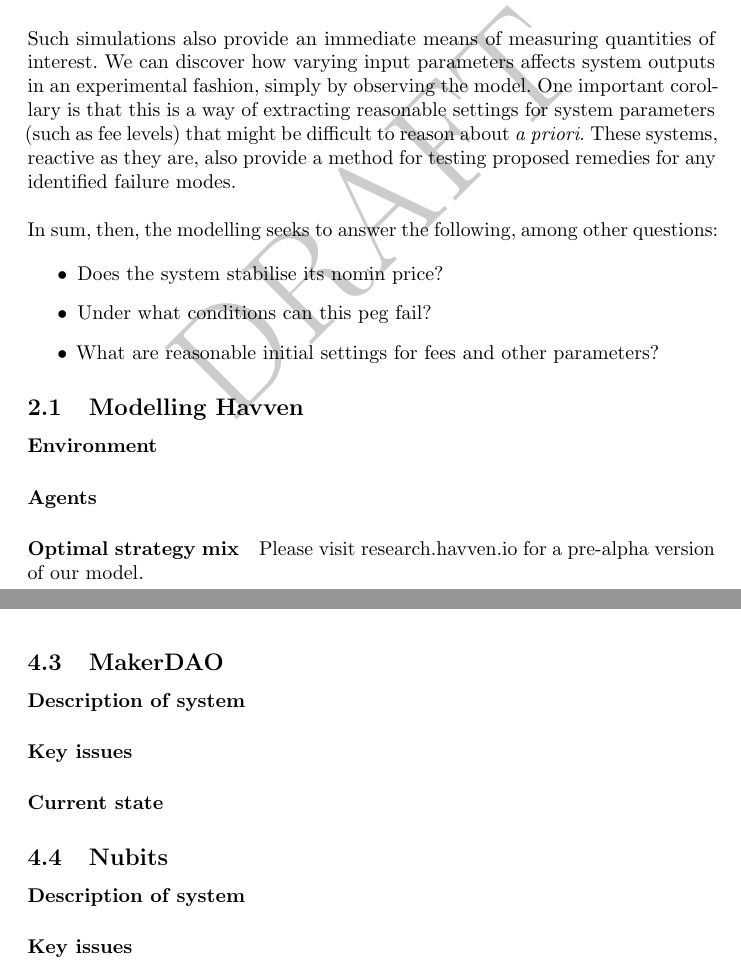
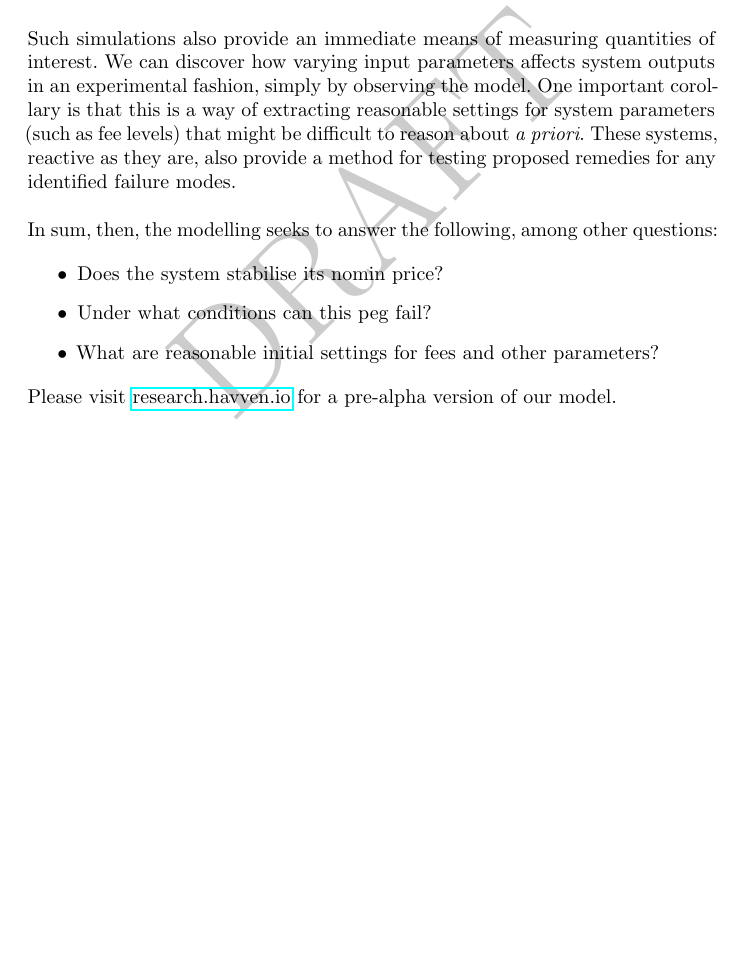
Before and after one commit to Synthetixio/simulation, a LaTeX document (analysis/whitepaper.tex, which reads analysis/tex/alternative_approaches.tex, analysis/tex/quantitative_analysis.tex): two parts of pages 6 and 13 of 14 before the commit and part of page 6 of 14 after it, the two joined at a grey line, cut so that both start at the same text, the shorter picture padded with empty space. Compiled offline with pdfLaTeX.

Commit message:
Formatting improvements.

```diff
--- a/analysis/tex/alternative_approaches.tex
+++ b/analysis/tex/alternative_approaches.tex
@@ -53,20 +53,20 @@
 \noindent At the time of writing, the market capitalisation for USDT was approximately \$440m, and the discrepancy regarding their terms of service remains unresolved. \\
 
 
-\subsection{MakerDAO}
+% \subsection{MakerDAO}
 
-\paragraph{Description of system}
+% \paragraph{Description of system}
 
-\paragraph{Key issues}
+% \paragraph{Key issues}
 
-\paragraph{Current state}
+% \paragraph{Current state}
 
-\subsection{Nubits}
+% \subsection{Nubits}
 
-\paragraph{Description of system}
+% \paragraph{Description of system}
 
-\paragraph{Key issues}
+% \paragraph{Key issues}
 
-\paragraph{Current state}
+% \paragraph{Current state}
 
 \pagebreak
--- a/analysis/tex/quantitative_analysis.tex
+++ b/analysis/tex/quantitative_analysis.tex
@@ -33,14 +33,14 @@
     \item What are reasonable initial settings for fees and other parameters?
 \end{itemize}
 
-\subsection{Modelling Havven}
+% \subsection{Modelling Havven}
 
-\paragraph{Environment}
+% \paragraph{Environment}
 
-\paragraph{Agents}
+% \paragraph{Agents}
 
-\paragraph{Optimal strategy mix}
+% \paragraph{Optimal strategy mix}
 
-Please visit research.havven.io for a pre-alpha version of our model.
+\noindent Please visit \href{http://research.havven.io}{research.havven.io} for a pre-alpha version of our model.
 
 \pagebreak
--- a/analysis/whitepaper.tex
+++ b/analysis/whitepaper.tex
@@ -13,6 +13,7 @@
 \usepackage{svg}
 \usepackage{graphicx}
 \usepackage[superscript, biblabel, nomove]{cite}
+\usepackage{hyperref}
 
 
 \usepackage{draftwatermark}
```
Also changed, not shown: analysis/whitepaper.pdf, analysis/whitepaper.tex (6 more changed lines).
